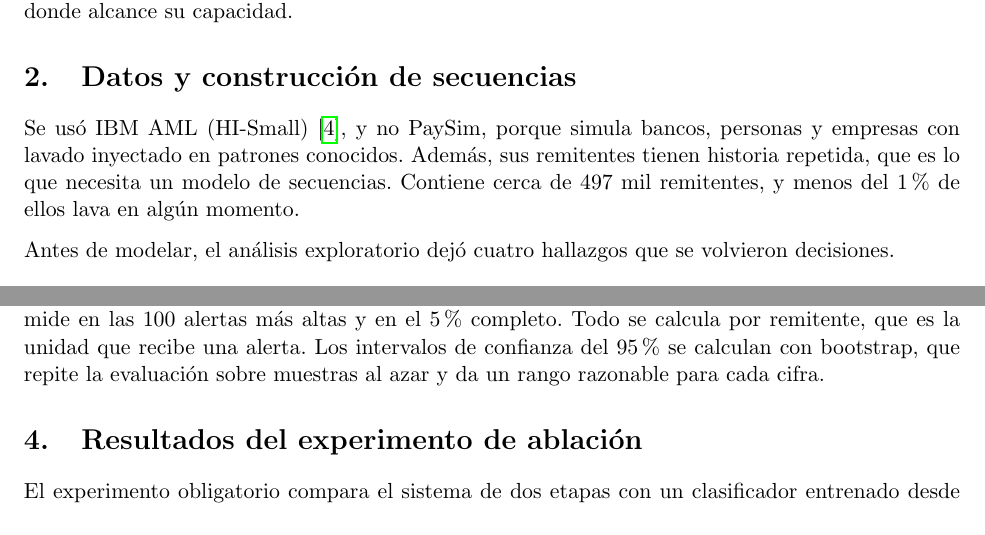
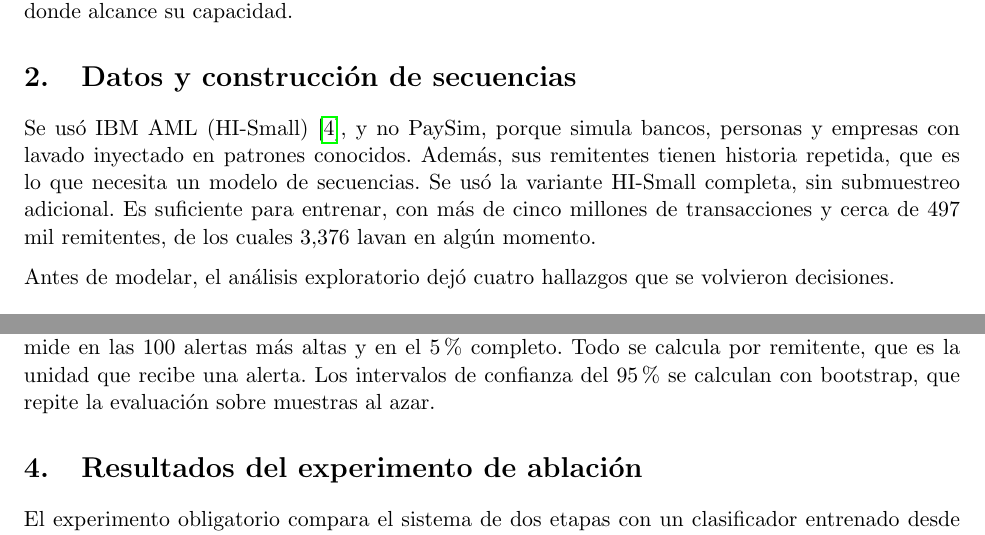
Before and after one commit to Jose-Merida-UVG/Deep-Learning-CC3092, a LaTeX document (Proy-02/Informe.tex): two parts of pages 2 and 5 of 11, joined at a grey line, cut so that both start at the same text. Compiled offline with pdfLaTeX.

Commit message:
add dataset subset reasoning

```diff
--- a/Proy-02/Informe.tex
+++ b/Proy-02/Informe.tex
@@ -62,7 +62,7 @@ Este proyecto propone un sistema que ordena a los remitentes por nivel de riesgo
 
 \section{Datos y construcción de secuencias}
 
-Se usó IBM AML (HI-Small) \cite{altman2023}, y no PaySim, porque simula bancos, personas y empresas con lavado inyectado en patrones conocidos. Además, sus remitentes tienen historia repetida, que es lo que necesita un modelo de secuencias. Contiene cerca de 497 mil remitentes, y menos del 1\% de ellos lava en algún momento.
+Se usó IBM AML (HI-Small) \cite{altman2023}, y no PaySim, porque simula bancos, personas y empresas con lavado inyectado en patrones conocidos. Además, sus remitentes tienen historia repetida, que es lo que necesita un modelo de secuencias. Se usó la variante HI-Small completa, sin submuestreo adicional. Es suficiente para entrenar, con más de cinco millones de transacciones y cerca de 497 mil remitentes, de los cuales 3,376 lavan en algún momento.
 
 Antes de modelar, el análisis exploratorio dejó cuatro hallazgos que se volvieron decisiones.
 \begin{itemize}
@@ -149,7 +149,7 @@ La Etapa B es un clasificador. Recibe una ventana y calcula la probabilidad de q
 
 \subsection{Métricas}
 
-Con tan pocos casos de lavado, la exactitud no sirve, porque un modelo que nunca alerta acertaría el 99.9\% de las veces. La métrica de selección es el PR-AUC, que resume la calidad del ranking completo de remitentes. Un ranking aleatorio da 0.009 y uno perfecto da 1. Para el negocio se reportan dos medidas. El \textbf{recall al 5\%} es la fracción de los lavadores que se encuentra al revisar el 5\% de remitentes más riesgosos. La \textbf{precisión} es la fracción de las alertas que son reales, y se mide en las 100 alertas más altas y en el 5\% completo. Todo se calcula por remitente, que es la unidad que recibe una alerta. Los intervalos de confianza del 95\% se calculan con bootstrap, que repite la evaluación sobre muestras al azar y da un rango razonable para cada cifra.
+Con tan pocos casos de lavado, la exactitud no sirve, porque un modelo que nunca alerta acertaría el 99.9\% de las veces. La métrica de selección es el PR-AUC, que resume la calidad del ranking completo de remitentes. Un ranking aleatorio da 0.009 y uno perfecto da 1. Para el negocio se reportan dos medidas. El \textbf{recall al 5\%} es la fracción de los lavadores que se encuentra al revisar el 5\% de remitentes más riesgosos. La \textbf{precisión} es la fracción de las alertas que son reales, y se mide en las 100 alertas más altas y en el 5\% completo. Todo se calcula por remitente, que es la unidad que recibe una alerta. Los intervalos de confianza del 95\% se calculan con bootstrap, que repite la evaluación sobre muestras al azar.
 
 \section{Resultados del experimento de ablación}
 
```
Also changed, not shown: Proy-02/Informe.pdf, Proy-02/README.md, Proy-02/Informe.tex (6 more changed lines).
